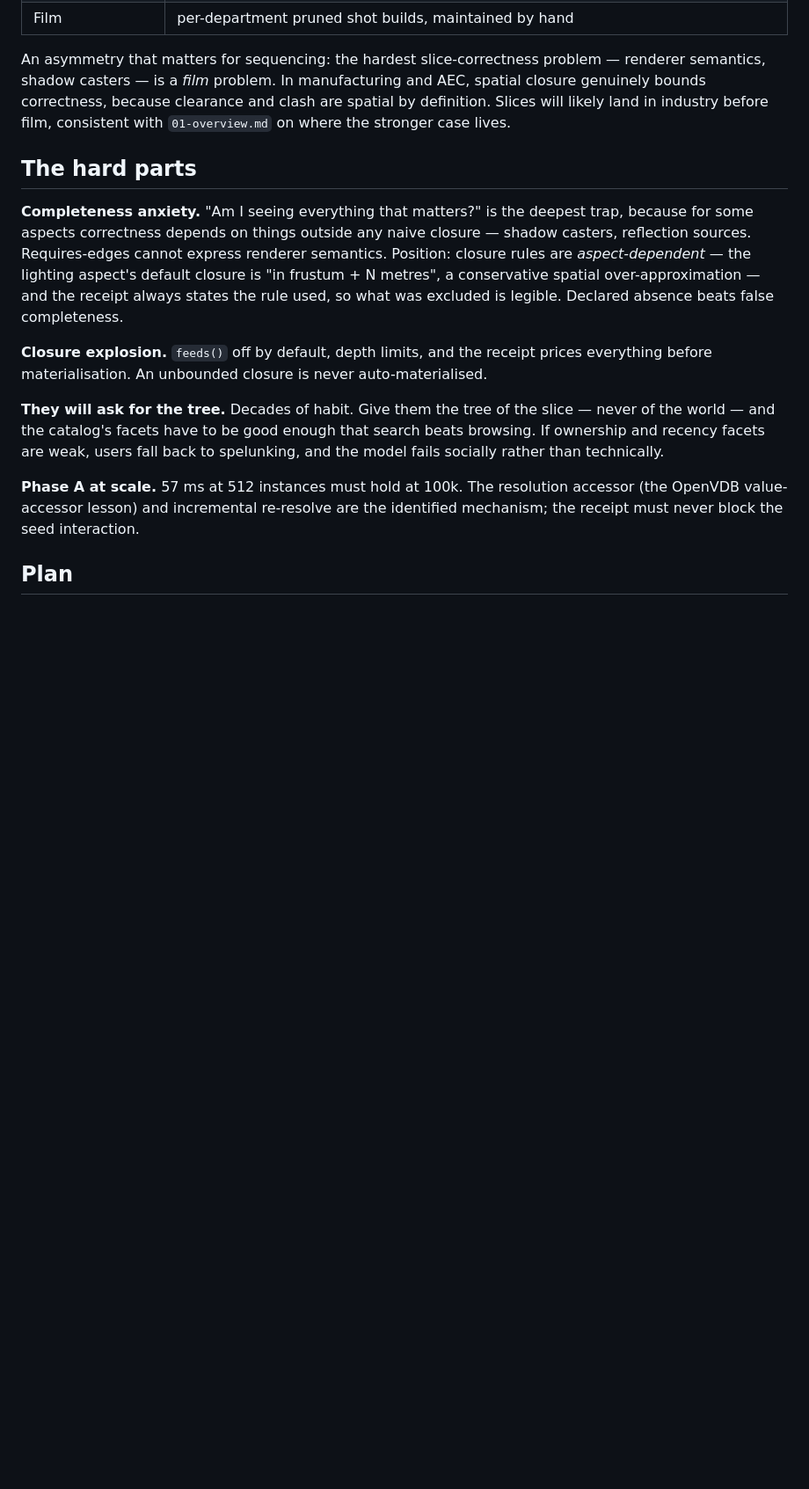
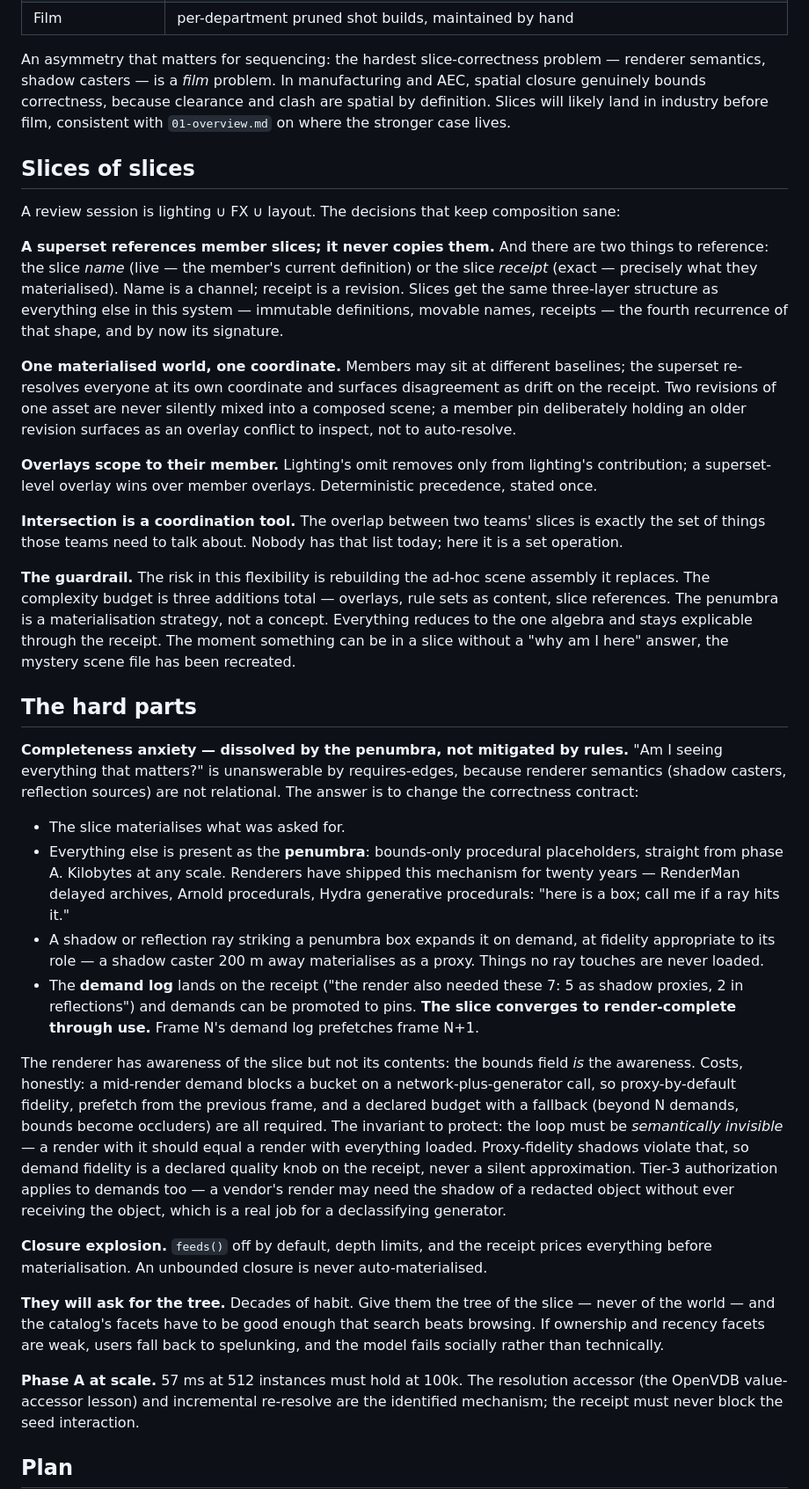
Before and after one commit to distancetozero/weft, a Markdown page: docs/10-slices.md, the part around one of its changes. Shown at 88% size. Rendered like a GitHub page; blank space fills up the shorter version.

Commit message:
Slices: overlays, rule sets, the penumbra demand loop, and supersets
Three mechanisms for the completeness problem and composition, each with the
design decision that keeps it from becoming the ad-hoc assembly it replaces.

Overlays: pin(x) and omit(x) as attributed, reasoned deviations from the
computed result -- a slice becomes computed part + deviation record, which is
baseline + overlay generalised. Every member answers "why am I here"
(membership provenance), and pins are training data: what people habitually
add that closure misses is a query, and it is how rules improve.

Rule sets: user-authored closure rules constrained to the relational plane --
never geometry -- keeping phase A fast and receipts reproducible. Rule sets are
content: revisioned, channeled, owned, promoted like any asset.

The penumbra dissolves completeness anxiety rather than mitigating it: the
slice materialises what was asked for, everything else is present as
bounds-only procedural placeholders (the mechanism renderers have shipped for
twenty years), and a shadow or reflection ray striking one expands it on
demand at role-appropriate fidelity. The demand log lands on the receipt and
promotes to pins, so a slice converges to render-complete through use; frame
N's log prefetches frame N+1. Invariant: the loop must be semantically
invisible, so demand fidelity is a declared quality knob, never a silent
approximation. Tier-3 applies to demands -- a vendor may need the shadow of a
redacted object without receiving the object.

Slices of slices: supersets reference member slices by name (live) or receipt
(exact) -- channel and revision again, the fourth recurrence of the
three-layer shape. One materialised world, one coordinate, drift surfaced
rather than revisions mixed. Overlays scope to their member. Intersection of
two teams' slices is their coordination list, as a set operation.

Complexity budget stated: three additions total. Open questions updated --
demand-loop latency budget and promotion policy replace the closure-rule-N
question; slice composition resolved.

Co-Authored-By: Claude Opus 5 <noreply@anthropic.com>
Claude-Session: https://claude.ai/code/session_01KkeCTb84Bv8N4mBMinzGQH

```diff
--- a/docs/10-slices.md
+++ b/docs/10-slices.md
@@ -185,15 +219,74 @@ clearance and clash are spatial by definition. Slices will likely land in
 industry before film, consistent with `01-overview.md` on where the stronger
 case lives.
 
+## Slices of slices
+
+A review session is lighting ∪ FX ∪ layout. The decisions that keep
+composition sane:
+
+**A superset references member slices; it never copies them.** And there are
+two things to reference: the slice *name* (live — the member's current
+definition) or the slice *receipt* (exact — precisely what they materialised).
+Name is a channel; receipt is a revision. Slices get the same three-layer
+structure as everything else in this system — immutable definitions, movable
+names, receipts — the fourth recurrence of that shape, and by now its
+signature.
+
+**One materialised world, one coordinate.** Members may sit at different
+baselines; the superset re-resolves everyone at its own coordinate and
+surfaces disagreement as drift on the receipt. Two revisions of one asset are
+never silently mixed into a composed scene; a member pin deliberately holding
+an older revision surfaces as an overlay conflict to inspect, not to
+auto-resolve.
+
+**Overlays scope to their member.** Lighting's omit removes only from
+lighting's contribution; a superset-level overlay wins over member overlays.
+Deterministic precedence, stated once.
+
+**Intersection is a coordination tool.** The overlap between two teams' slices
+is exactly the set of things those teams need to talk about. Nobody has that
+list today; here it is a set operation.
+
+**The guardrail.** The risk in this flexibility is rebuilding the ad-hoc scene
+assembly it replaces. The complexity budget is three additions total —
+overlays, rule sets as content, slice references. The penumbra is a
+materialisation strategy, not a concept. Everything reduces to the one algebra
+and stays explicable through the receipt. The moment something can be in a
+slice without a "why am I here" answer, the mystery scene file has been
+recreated.
+
 ## The hard parts
 
-**Completeness anxiety.** "Am I seeing everything that matters?" is the deepest
-trap, because for some aspects correctness depends on things outside any naive
-closure — shadow casters, reflection sources. Requires-edges cannot express
-renderer semantics. Position: closure rules are *aspect-dependent* — the
-lighting aspect's default closure is "in frustum + N metres", a conservative
-spatial over-approximation — and the receipt always states the rule used, so
-what was excluded is legible. Declared absence beats false completeness.
+**Completeness anxiety — dissolved by the penumbra, not mitigated by rules.**
+"Am I seeing everything that matters?" is unanswerable by requires-edges,
+because renderer semantics (shadow casters, reflection sources) are not
+relational. The answer is to change the correctness contract:
+
+- The slice materialises what was asked for.
+- Everything else is present as the **penumbra**: bounds-only procedural
+  placeholders, straight from phase A. Kilobytes at any scale. Renderers have
+  shipped this mechanism for twenty years — RenderMan delayed archives, Arnold
+  procedurals, Hydra generative procedurals: "here is a box; call me if a ray
+  hits it."
+- A shadow or reflection ray striking a penumbra box expands it on demand, at
+  fidelity appropriate to its role — a shadow caster 200 m away materialises
+  as a proxy. Things no ray touches are never loaded.
+- The **demand log** lands on the receipt ("the render also needed these 7: 5
+  as shadow proxies, 2 in reflections") and demands can be promoted to pins.
+  **The slice converges to render-complete through use.** Frame N's demand log
+  prefetches frame N+1.
+
+The renderer has awareness of the slice but not its contents: the bounds field
+*is* the awareness. Costs, honestly: a mid-render demand blocks a bucket on a
+network-plus-generator call, so proxy-by-default fidelity, prefetch from the
+previous frame, and a declared budget with a fallback (beyond N demands,
+bounds become occluders) are all required. The invariant to protect: the loop
+must be *semantically invisible* — a render with it should equal a render with
+everything loaded. Proxy-fidelity shadows violate that, so demand fidelity is
+a declared quality knob on the receipt, never a silent approximation. Tier-3
+authorization applies to demands too — a vendor's render may need the shadow
+of a redacted object without ever receiving the object, which is a real job
+for a declassifying generator.
 
 **Closure explosion.** `feeds()` off by default, depth limits, and the receipt
 prices everything before materialisation. An unbounded closure is never
```
Also changed, not shown: other parts of docs/10-slices.md (+40 -4 lines).
